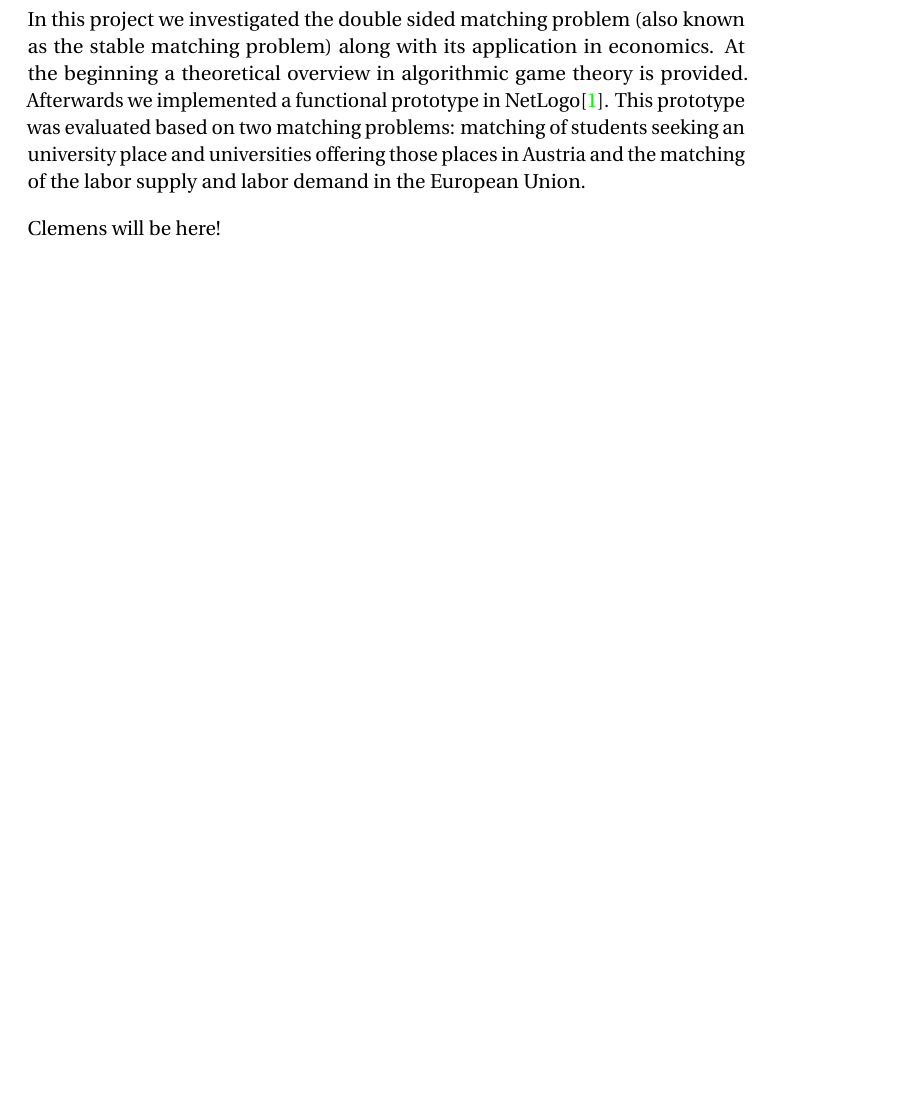
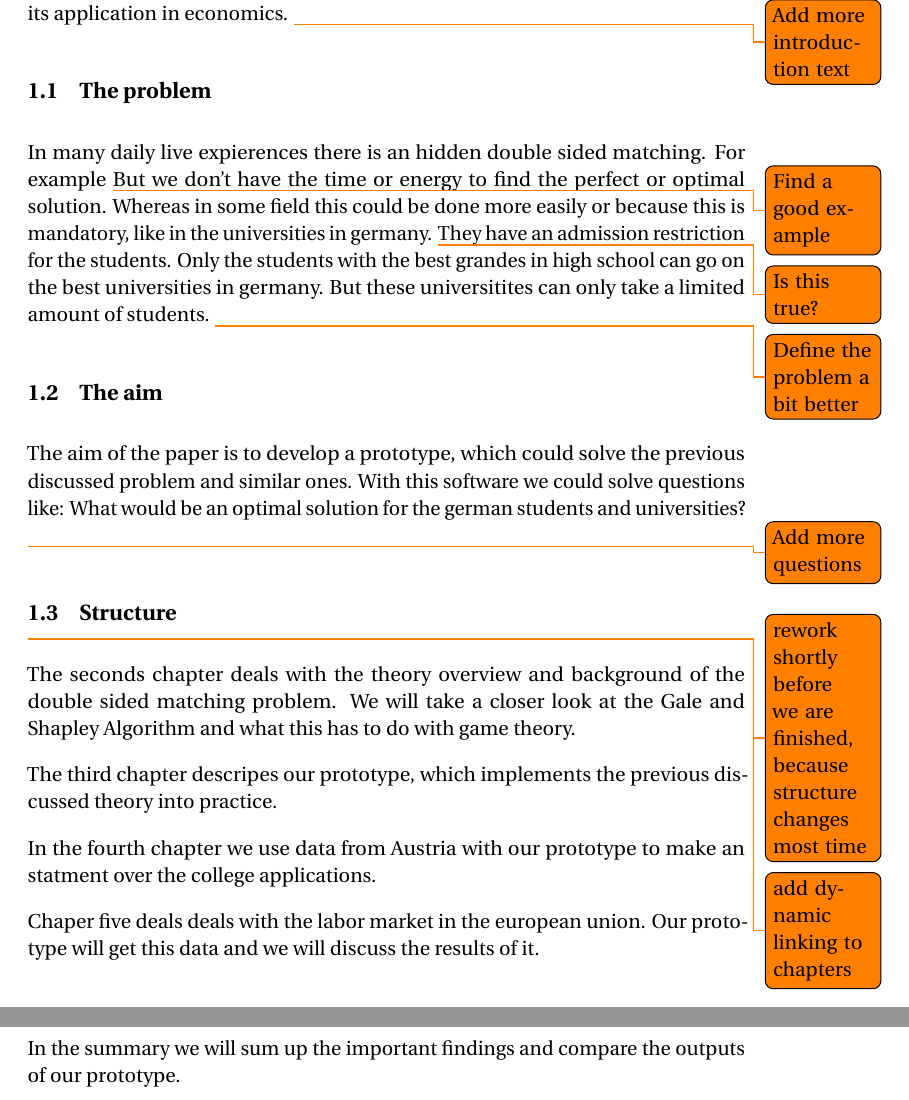
Before and after one commit to e0725439/ac.at.tuwien.ss2016.aep, a LaTeX document (Report/report.tex, which reads Report/introduction.tex): part of page 3 of 14 before the commit and two parts of pages 3 and 4 of 15 after it, the two joined at a grey line, cut at the place of the change, the shorter picture padded with empty space. Compiled offline with pdfLaTeX.

Commit message:
Write a bit in the introduction Refactor the report.tex

```diff
--- a/Report/introduction.tex
+++ b/Report/introduction.tex
@@ -1,3 +1,36 @@
-In this project we investigated the double sided matching problem (also known as the stable matching problem) along with its application in economics. At the beginning a theoretical overview in algorithmic game theory is provided. Afterwards we implemented a functional prototype in NetLogo\cite{netlogo}. This prototype was evaluated based on two matching problems: matching of students seeking an university place and universities offering those places in Austria and the matching of the labor supply and labor demand in the European Union.
+This paper deals with the investigation of the double sided matching along with its application in economics.
+\todo{Add more introduction text}
 
-Clemens will be here!
+\subsection{The problem}
+In many daily live expierences there is an hidden double sided matching.
+For example
+\todo{Find a good example}
+But we don't have the time or energy to find the perfect or optimal solution.
+Whereas in some field this could be done more easily or because this is mandatory, like in the universities in germany.
+\todo{Is this true?}
+They have an admission restriction for the students.
+Only the students with the best grandes in high school can go on the best universities in germany.
+But these universitites can only take a limited amount of students.
+\todo{Define the problem a bit better}
+
+
+\subsection{The aim}
+The aim of the paper is to develop a prototype, which could solve the previous discussed problem and similar ones.
+With this software we could solve questions like:
+What would be an optimal solution for the german students and universities?
+\todo{Add more questions}
+
+\subsection{Structure}
+\todo{rework shortly before we are finished, because structure changes most time}
+\todo{add dynamic linking to chapters}
+
+The seconds chapter deals with the theory overview and background of the double sided matching problem.
+We will take a closer look at the Gale and Shapley Algorithm and what this has to do with game theory.
+
+The third chapter descripes our prototype, which implements the previous discussed theory into practice.
+
+In the fourth chapter we use data from Austria with our prototype to make an statment over the college applications.
+
+Chaper five deals deals with the labor market in the european union. Our prototype will get this data and we will discuss the results of it.
+
+In the summary we will sum up the important findings and compare the outputs of our prototype.
```
Also changed, not shown: Report/report.tex (+27 -28 lines), Report/report.pdf.
